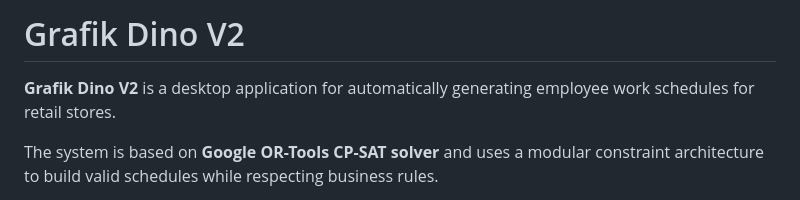
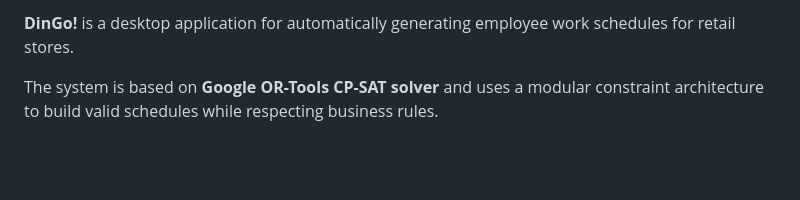
Before and after one commit to MarewBFN/grafik-dino, a Markdown page: README.md, the part around the change. Drawn GitHub-style; blank space fills up the shorter version.

```diff
--- a/README.md
+++ b/README.md
@@ -1,6 +1,4 @@
-# Grafik Dino V2
-
-**Grafik Dino V2** is a desktop application for automatically generating employee work schedules for retail stores.
+**DinGo!** is a desktop application for automatically generating employee work schedules for retail stores.
 
 The system is based on **Google OR-Tools CP-SAT solver** and uses a modular constraint architecture to build valid schedules while respecting business rules.
 
```
